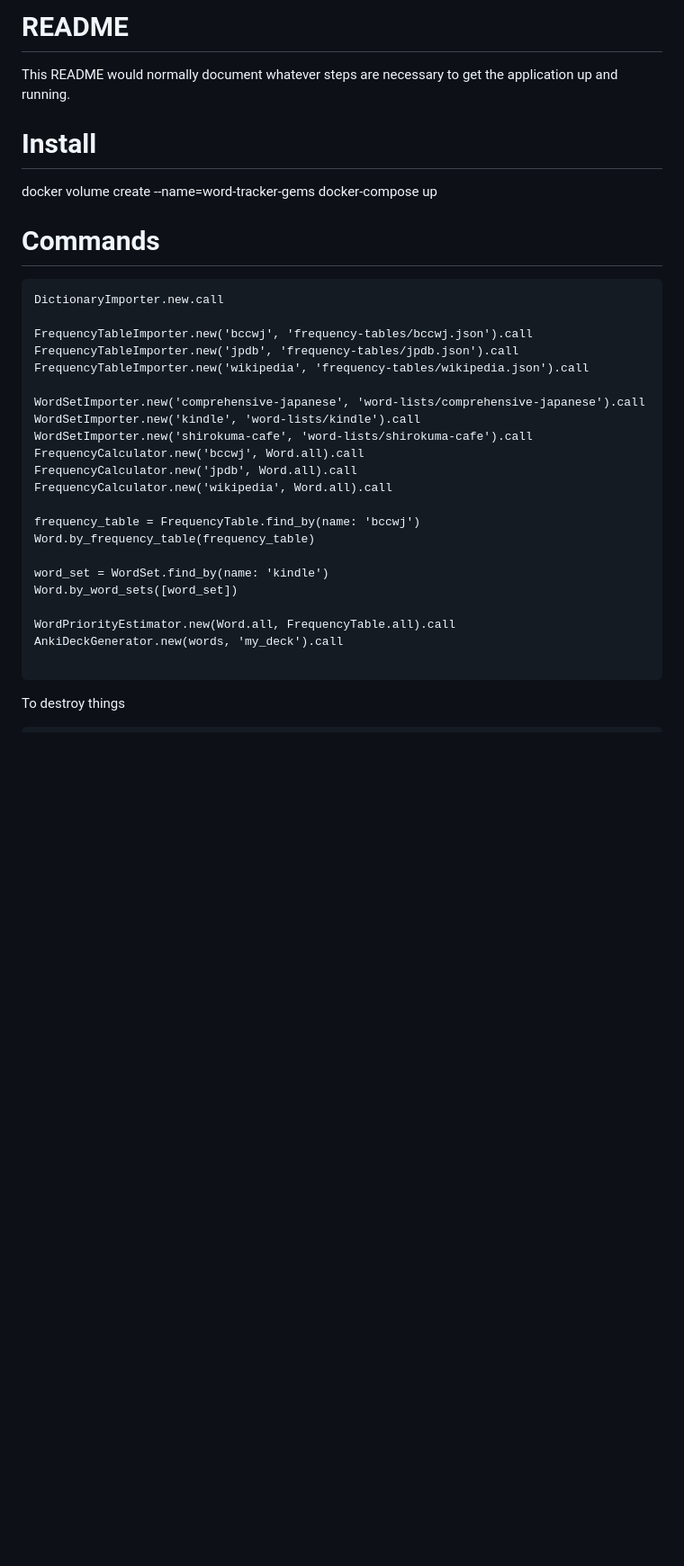
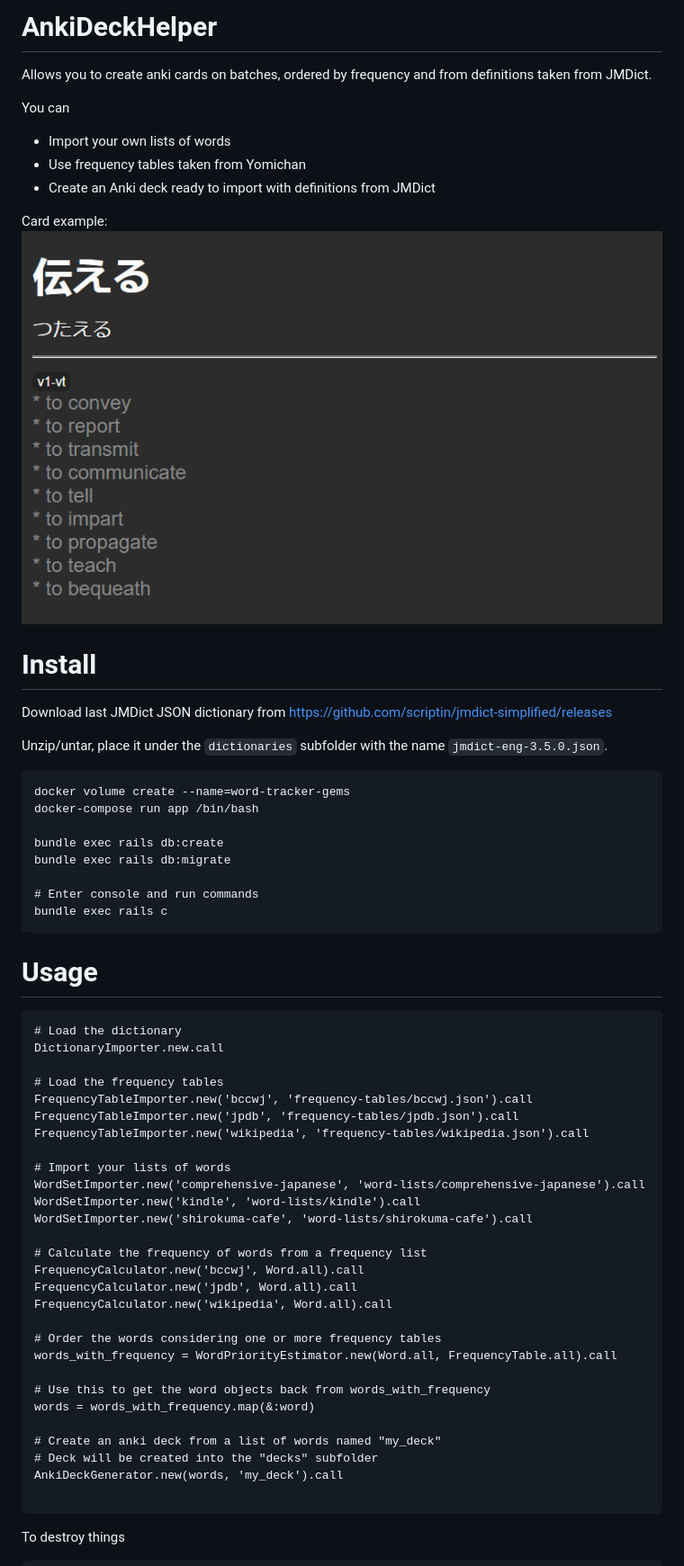
Before and after one commit to Leo137/anki-deck-helper, a Markdown page: README.md, the part around the change printed below. Shown: that part at 90% size. Drawn GitHub-style; pictures changed too: example_card.png (added); blank space fills up the shorter version.

Commit message:
add gitignore, add readme

````diff
--- a/README.md
+++ b/README.md
@@ -1,38 +1,62 @@
-# README
+# AnkiDeckHelper
 
-This README would normally document whatever steps are necessary to get the
-application up and running.
+Allows you to create anki cards on batches, ordered by frequency and from definitions taken from JMDict.
 
+You can
+* Import your own lists of words
+* Use frequency tables taken from Yomichan
+* Create an Anki deck ready to import with definitions from JMDict
+
+Card example:
+![Example card](./example_card.png)
 
 # Install
 
-docker volume create --name=word-tracker-gems
-docker-compose up
+Download last JMDict JSON dictionary from
+https://github.com/scriptin/jmdict-simplified/releases
 
-
-# Commands
+Unzip/untar, place it under the `dictionaries` subfolder with the name `jmdict-eng-3.5.0.json`.
 
 ```
+docker volume create --name=word-tracker-gems
+docker-compose run app /bin/bash
+
+bundle exec rails db:create
+bundle exec rails db:migrate
+
+# Enter console and run commands
+bundle exec rails c
+```
+
+# Usage
+
+```
+# Load the dictionary
 DictionaryImporter.new.call
 
+# Load the frequency tables
 FrequencyTableImporter.new('bccwj', 'frequency-tables/bccwj.json').call
 FrequencyTableImporter.new('jpdb', 'frequency-tables/jpdb.json').call
 FrequencyTableImporter.new('wikipedia', 'frequency-tables/wikipedia.json').call
 
+# Import your lists of words
 WordSetImporter.new('comprehensive-japanese', 'word-lists/comprehensive-japanese').call
 WordSetImporter.new('kindle', 'word-lists/kindle').call
 WordSetImporter.new('shirokuma-cafe', 'word-lists/shirokuma-cafe').call
+
+# Calculate the frequency of words from a frequency list
 FrequencyCalculator.new('bccwj', Word.all).call
 FrequencyCalculator.new('jpdb', Word.all).call
 FrequencyCalculator.new('wikipedia', Word.all).call
 
-frequency_table = FrequencyTable.find_by(name: 'bccwj')
-Word.by_frequency_table(frequency_table)
+# Order the words considering one or more frequency tables
+words_with_frequency = WordPriorityEstimator.new(Word.all, FrequencyTable.all).call
 
-word_set = WordSet.find_by(name: 'kindle')
-Word.by_word_sets([word_set])
+# Use this to get the word objects back from words_with_frequency
+words = words_with_frequency.map(&:word)
 
-WordPriorityEstimator.new(Word.all, FrequencyTable.all).call
+# Create an anki deck from a list of words named "my_deck"
+# Deck will be created into the "decks" subfolder
 AnkiDeckGenerator.new(words, 'my_deck').call
 
 ```
````
Also changed, not shown: other parts of README.md (+17 -17 lines), 6 other files.
